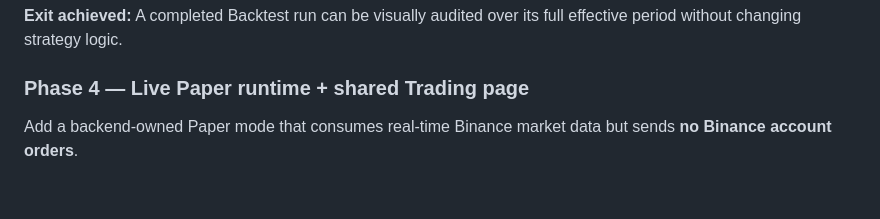
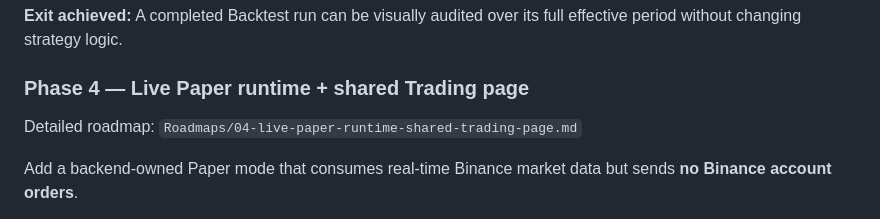
Before and after one commit to efealt/BinanceBots, a Markdown page: Roadmaps/00-master-trading-system-roadmap.md, the part around the change. Drawn GitHub-style; blank space fills up the shorter version.

Commit message:
Add Phase 4 Paper trading roadmap

```diff
--- a/Roadmaps/00-master-trading-system-roadmap.md
+++ b/Roadmaps/00-master-trading-system-roadmap.md
@@ -87,6 +87,8 @@ Automated verification is green, the code is deployed live, and the authenticate
 **Exit achieved:** A completed Backtest run can be visually audited over its full effective period without changing strategy logic.
 
 ### Phase 4 — Live Paper runtime + shared Trading page
+
+Detailed roadmap: `Roadmaps/04-live-paper-runtime-shared-trading-page.md`
 
 Add a backend-owned Paper mode that consumes real-time Binance market data but sends **no Binance account orders**.
 
```
Also changed, not shown: Roadmaps/04-live-paper-runtime-shared-trading-page.md (added, +170 -0 lines).
